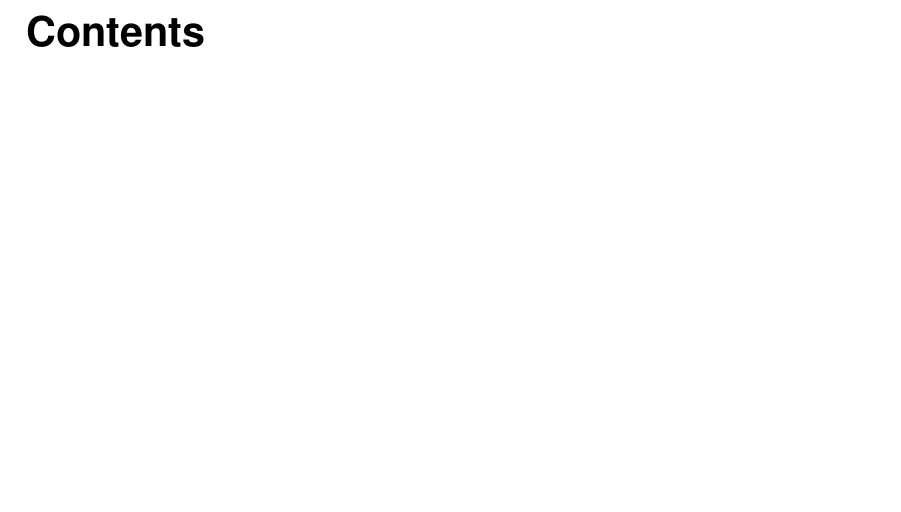
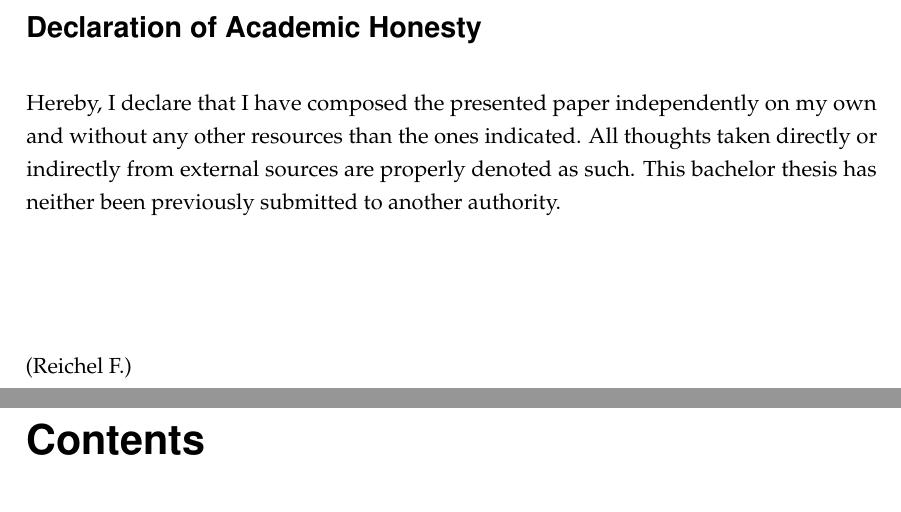
Before and after one commit to felix-reichel/stock-returns-over-the-fomc-cycle-revisited, a LaTeX thesis (latex/MAIN.tex, which reads latex/frontmatter.tex): part of page 3 of 30 before the commit and two parts of pages 3 and 4 of 31 after it, the two joined at a grey line, cut at the place of the change, the shorter picture padded with empty space. The pictures show the PDF file latex/MAIN.pdf that the author committed with the source.

Commit message:
add Declaration of Academic Honesty

```diff
--- a/latex/frontmatter.tex
+++ b/latex/frontmatter.tex
@@ -13,3 +17,14 @@ I also want to take this opportunity to mention Dr. Helga Wagner from the Instit
+\section*{Declaration of Academic Honesty}
+
+
+Hereby, I declare that I have composed the presented paper independently on my own
+and without any other resources than the ones indicated. All thoughts taken directly or
+indirectly from external sources are properly denoted as such.
+This bachelor thesis has neither been previously submitted to another authority.\\
+\\ \\ \\ \\
+(Reichel F.)
+
+
 %This page is left blank intently.
 
 %\textit{
```
Also changed, not shown: latex/MAIN.pdf, latex/frontmatter.tex (6 more changed lines).
